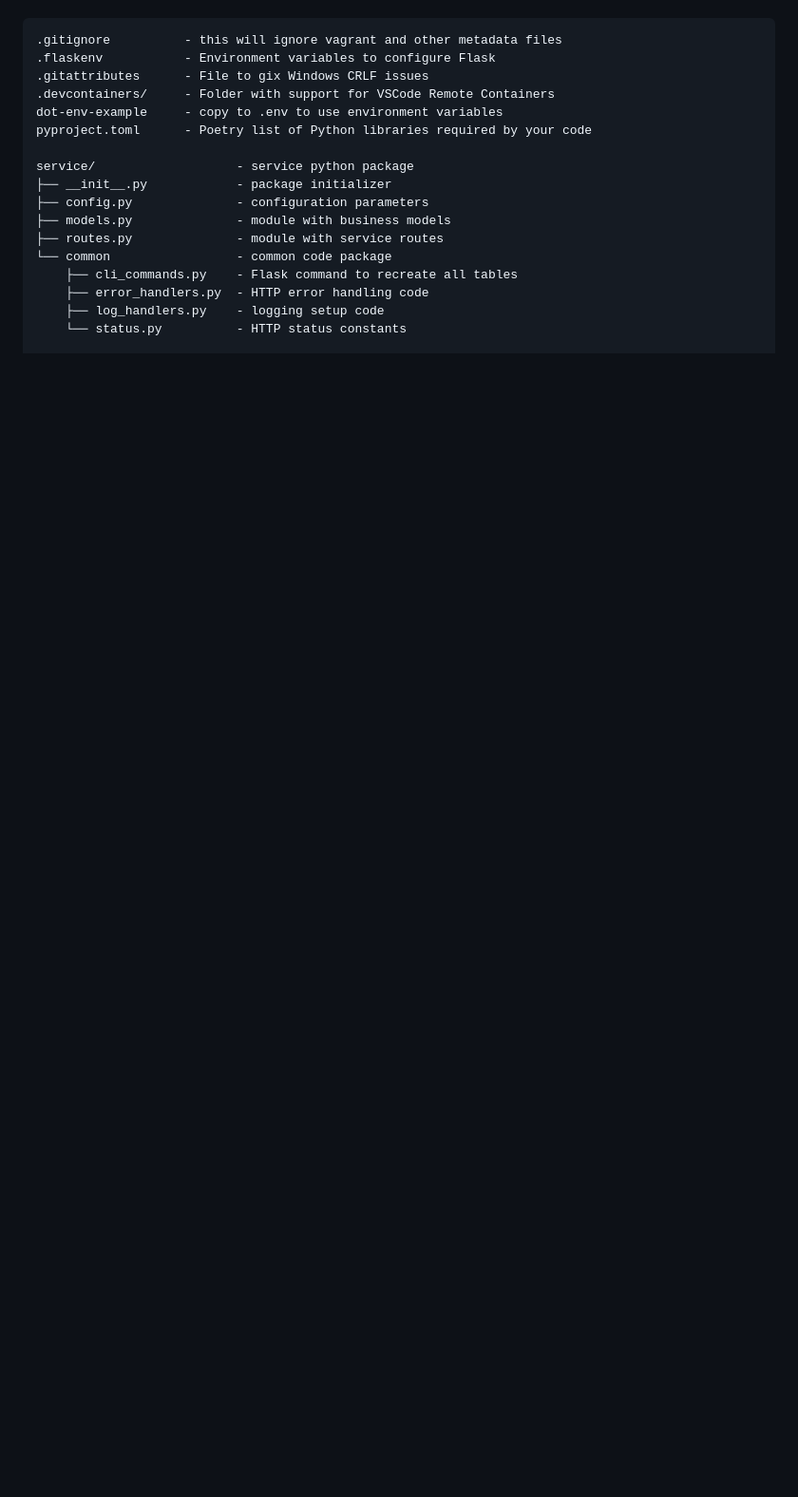
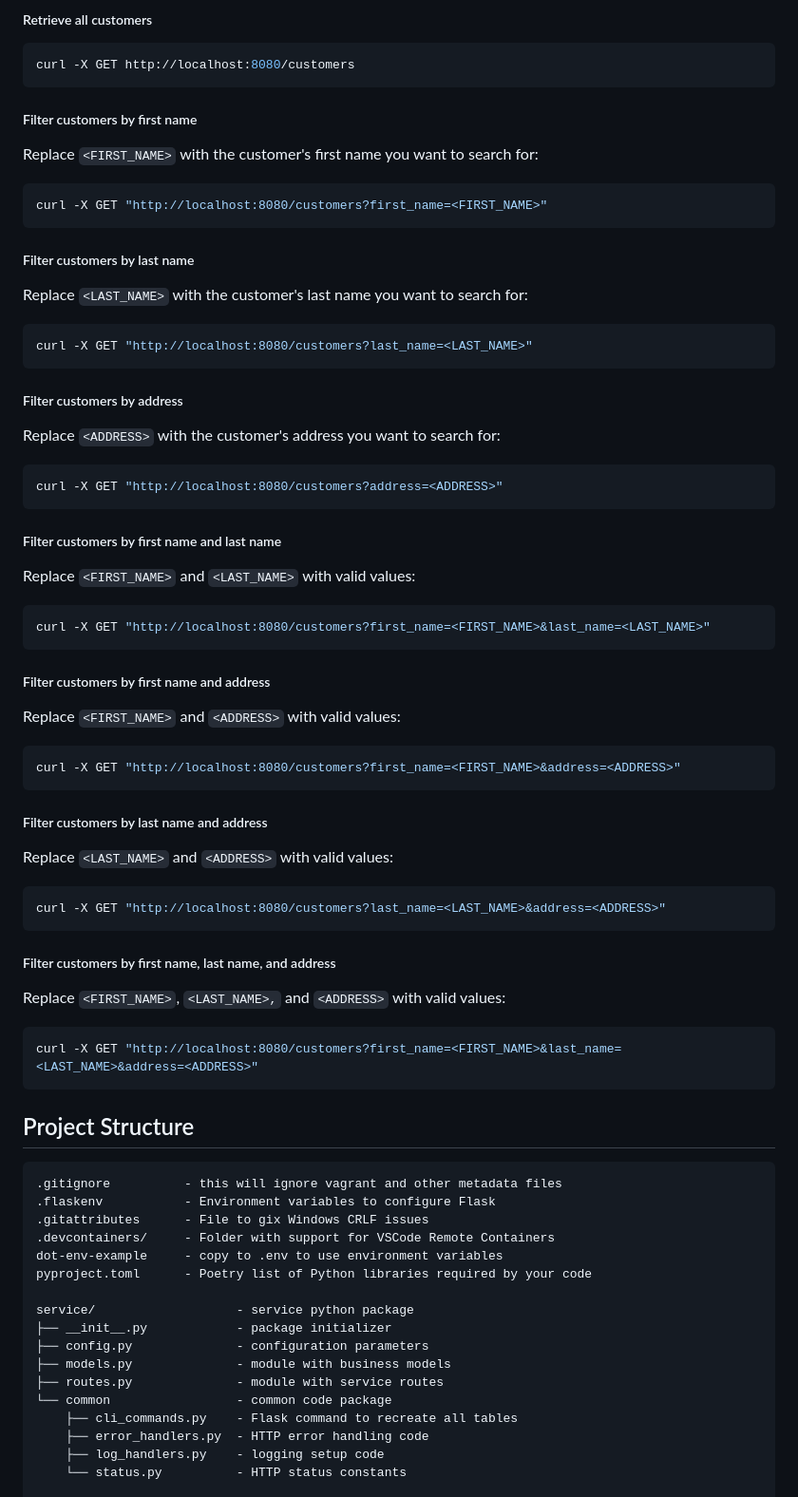
Before and after one commit to CSCI-GA-2820-FA25-003/customers, a Markdown page: README.md, the part around the change printed below. Shown: that part at 95% size. Drawn GitHub-style; blank space fills up the shorter version.

````diff
--- a/README.md
+++ b/README.md
@@ -35,3 +77,54 @@ The project contains the following:
+##### Retrieve all customers
+```bash
+curl -X GET http://localhost:8080/customers
+```
+
+##### Filter customers by first name
+
+Replace `<FIRST_NAME>` with the customer's first name you want to search for:
+```bash
+curl -X GET "http://localhost:8080/customers?first_name=<FIRST_NAME>"
+```
+
+##### Filter customers by last name
+
+Replace `<LAST_NAME>` with the customer's last name you want to search for:
+```bash
+curl -X GET "http://localhost:8080/customers?last_name=<LAST_NAME>"
+```
+
+##### Filter customers by address
+
+Replace `<ADDRESS>` with the customer's address you want to search for:
+```bash
+curl -X GET "http://localhost:8080/customers?address=<ADDRESS>"
+```
+
+##### Filter customers by first name and last name
+Replace `<FIRST_NAME>` and `<LAST_NAME>` with valid values:
+```bash
+curl -X GET "http://localhost:8080/customers?first_name=<FIRST_NAME>&last_name=<LAST_NAME>"
+```
+
+##### Filter customers by first name and address
+Replace `<FIRST_NAME>` and `<ADDRESS>` with valid values:
+```bash
+curl -X GET "http://localhost:8080/customers?first_name=<FIRST_NAME>&address=<ADDRESS>"
+```
+
+##### Filter customers by last name and address
+Replace `<LAST_NAME>` and `<ADDRESS>` with valid values:
+```bash
+curl -X GET "http://localhost:8080/customers?last_name=<LAST_NAME>&address=<ADDRESS>"
+```
+
+##### Filter customers by first name, last name, and address
+Replace `<FIRST_NAME>`, `<LAST_NAME>,` and `<ADDRESS>` with valid values:
+```bash
+curl -X GET "http://localhost:8080/customers?first_name=<FIRST_NAME>&last_name=<LAST_NAME>&address=<ADDRESS>"
+```
+
+## Project Structure
 
 ```text
 .gitignore          - this will ignore vagrant and other metadata files
````
Also changed, not shown: other parts of README.md (+62 -20 lines).
